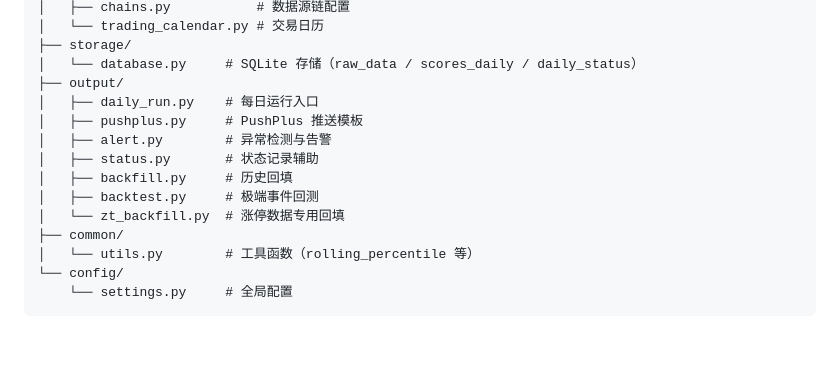
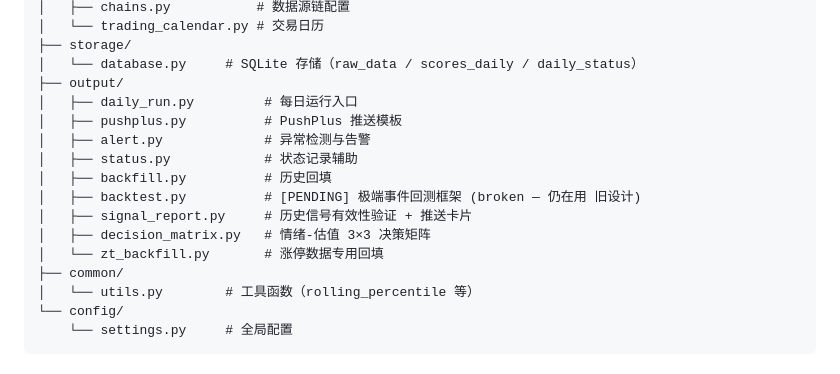
Before and after one commit to flyshub/FGI, a Markdown page: README.md, the part around one of its changes. Drawn GitHub-style; blank space fills up the shorter version.

```diff
--- a/README.md
+++ b/README.md
@@ -74,13 +119,15 @@ fgi/
 ├── storage/
 │   └── database.py     # SQLite 存储（raw_data / scores_daily / daily_status）
 ├── output/
-│   ├── daily_run.py    # 每日运行入口
-│   ├── pushplus.py     # PushPlus 推送模板
-│   ├── alert.py        # 异常检测与告警
-│   ├── status.py       # 状态记录辅助
-│   ├── backfill.py     # 历史回填
-│   ├── backtest.py     # 极端事件回测
-│   └── zt_backfill.py  # 涨停数据专用回填
+│   ├── daily_run.py         # 每日运行入口
+│   ├── pushplus.py          # PushPlus 推送模板
+│   ├── alert.py             # 异常检测与告警
+│   ├── status.py            # 状态记录辅助
+│   ├── backfill.py          # 历史回填
+│   ├── backtest.py          # [PENDING] 极端事件回测框架 (broken — 仍在用 旧设计)
+│   ├── signal_report.py     # 历史信号有效性验证 + 推送卡片
+│   ├── decision_matrix.py   # 情绪-估值 3×3 决策矩阵
+│   └── zt_backfill.py       # 涨停数据专用回填
 ├── common/
 │   └── utils.py        # 工具函数（rolling_percentile 等）
 └── config/
```
Also changed, not shown: other parts of README.md (+46 -1 lines), A股恐惧贪婪指数（FGI）实施方案 · 终稿 V3.8.md (+32 -1 lines).
